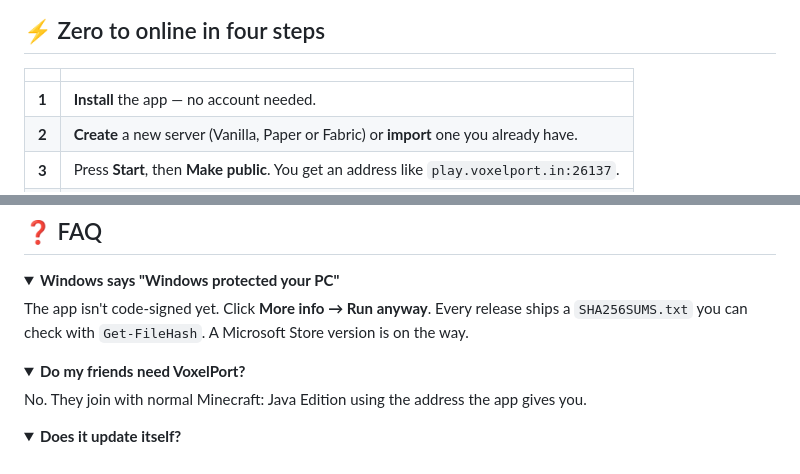
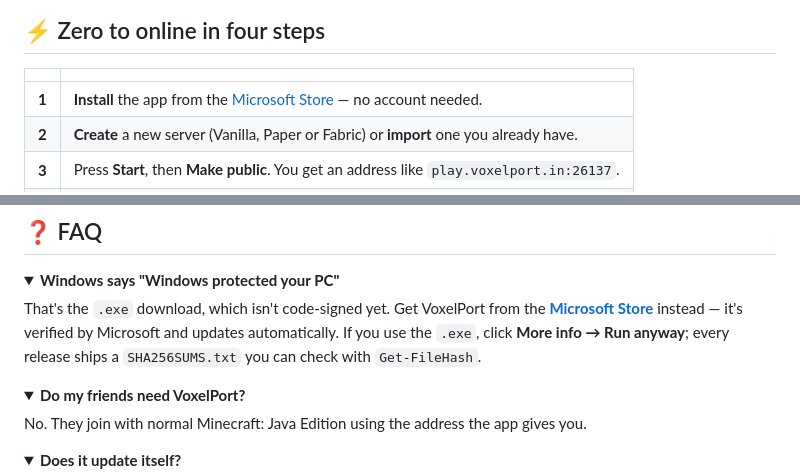
Before and after one commit to VOXELPORT/VoxelPort-App, a Markdown page: README.md, 2 parts joined by grey strips. Rendered like a GitHub page; folded sections open.

Commit message:
Add Microsoft Store download (VoxelPort is now on the Store)
Co-Authored-By: Claude Opus 5.5 <noreply@anthropic.com>

```diff
--- a/README.md
+++ b/README.md
@@ -30,7 +34,7 @@
 
 | | |
 |:-:|---|
-| **1** | **Install** the app — no account needed. |
+| **1** | **Install** the app from the [Microsoft Store](https://apps.microsoft.com/detail/9NGRX9CFNBD6) — no account needed. |
 | **2** | **Create** a new server (Vanilla, Paper or Fabric) or **import** one you already have. |
 | **3** | Press **Start**, then **Make public**. You get an address like `play.voxelport.in:26137`. |
 | **4** | Friends paste it into **Multiplayer → Add Server**. Done. |
@@ -71,7 +75,7 @@
 <details>
 <summary><b>Windows says "Windows protected your PC"</b></summary>
 
-The app isn't code-signed yet. Click **More info → Run anyway**. Every release ships a `SHA256SUMS.txt` you can check with `Get-FileHash`. A Microsoft Store version is on the way.
+That's the `.exe` download, which isn't code-signed yet. Get VoxelPort from the **[Microsoft Store](https://apps.microsoft.com/detail/9NGRX9CFNBD6)** instead — it's verified by Microsoft and updates automatically. If you use the `.exe`, click **More info → Run anyway**; every release ships a `SHA256SUMS.txt` you can check with `Get-FileHash`.
 </details>
 
 <details>
```
Also changed, not shown: other parts of README.md (+5 -1 lines).
